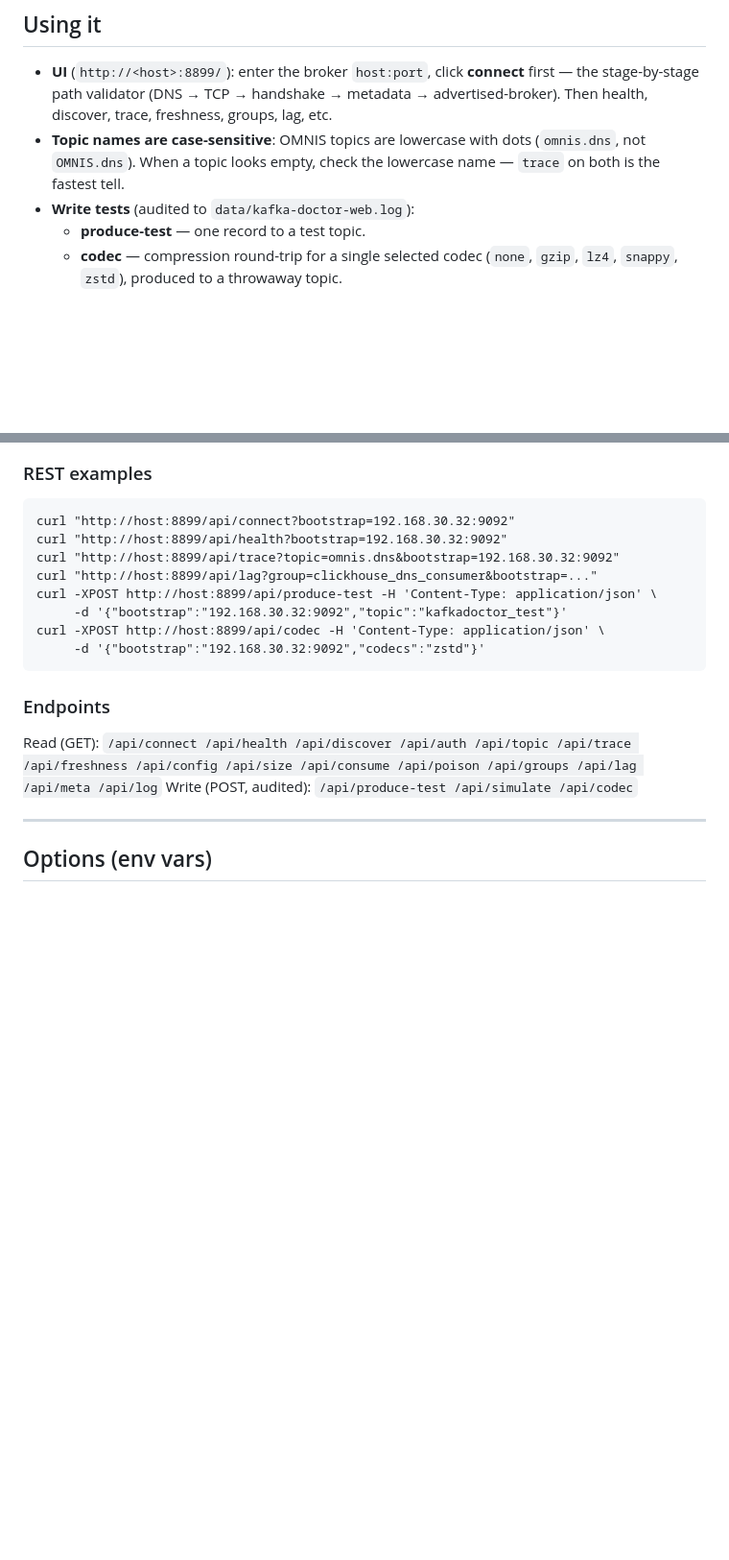
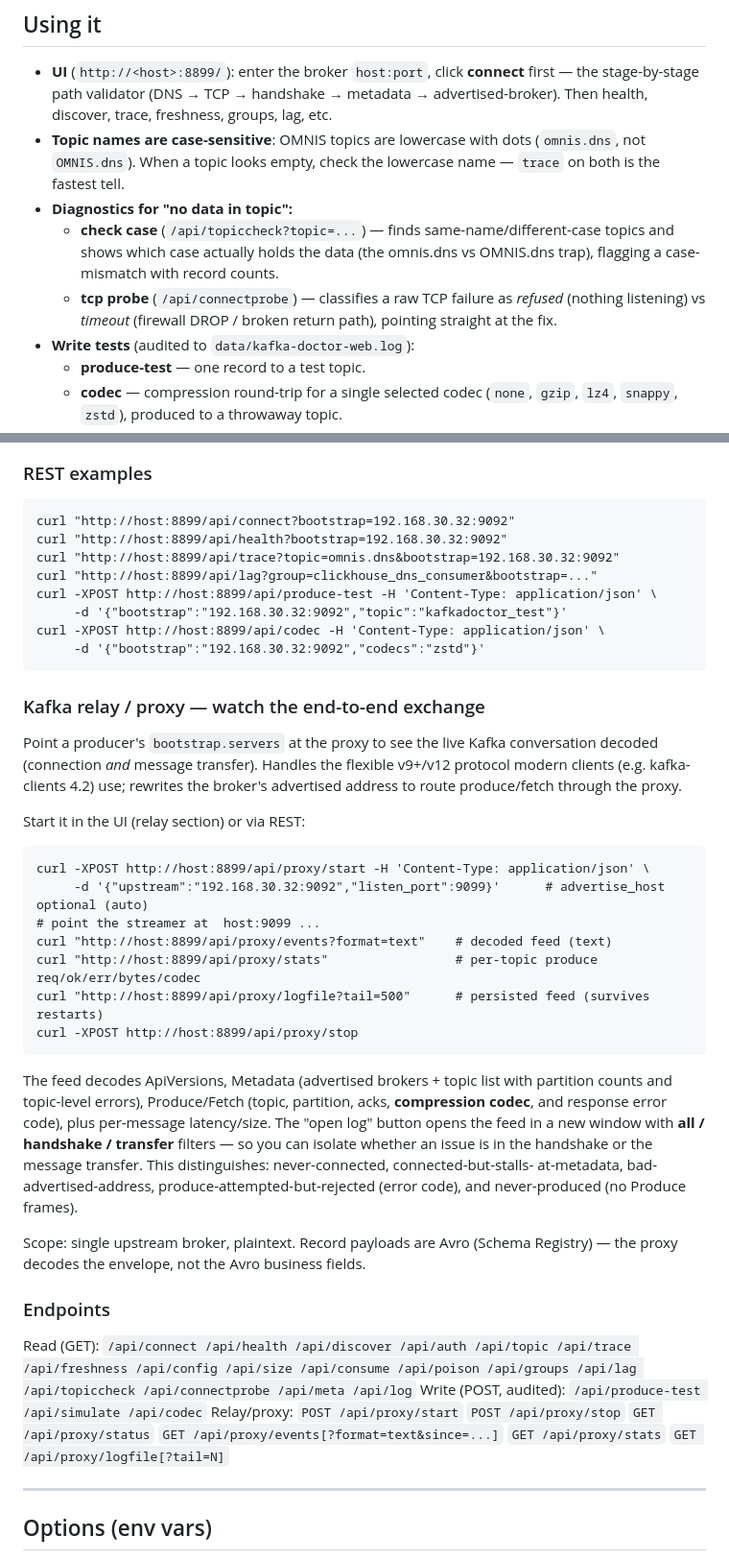
Before and after one commit to dmaffei/kafka-doctor-web, a Markdown page: README.md, 2 parts joined by grey strips. Shown at 96% size. Rendered like a GitHub page; blank space fills up the shorter version.

Commit message:
docs: document diagnostics (check case, tcp probe) and the Kafka relay/proxy
README now covers the case-variant detector, TCP timeout/refused probe, and the
full relay/proxy suite (start/stop/events/stats/logfile, flexible v12 decode,
advertised-address rewrite, codec detection, handshake/transfer log filters).
Endpoint lists updated. Deploy procedure unchanged and still valid.

````diff
--- a/README.md
+++ b/README.md
@@ -101,6 +101,13 @@ changes require a rebuild — a plain restart won't pick them up.
 - **Topic names are case-sensitive**: OMNIS topics are lowercase with dots
   (`omnis.dns`, not `OMNIS.dns`). When a topic looks empty, check the lowercase
   name — `trace` on both is the fastest tell.
+- **Diagnostics for "no data in topic":**
+  - **check case** (`/api/topiccheck?topic=...`) — finds same-name/different-case
+    topics and shows which case actually holds the data (the omnis.dns vs
+    OMNIS.dns trap), flagging a case-mismatch with record counts.
+  - **tcp probe** (`/api/connectprobe`) — classifies a raw TCP failure as
+    *refused* (nothing listening) vs *timeout* (firewall DROP / broken return
+    path), pointing straight at the fix.
 - **Write tests** (audited to `data/kafka-doctor-web.log`):
   - **produce-test** — one record to a test topic.
   - **codec** — compression round-trip for a single selected codec
@@ -119,11 +126,43 @@ curl -XPOST http://host:8899/api/codec -H 'Content-Type: application/json' \
      -d '{"bootstrap":"192.168.30.32:9092","codecs":"zstd"}'
 ```
 
+### Kafka relay / proxy — watch the end-to-end exchange
+Point a producer's `bootstrap.servers` at the proxy to see the live Kafka
+conversation decoded (connection *and* message transfer). Handles the flexible
+v9+/v12 protocol modern clients (e.g. kafka-clients 4.2) use; rewrites the
+broker's advertised address to route produce/fetch through the proxy.
+
+Start it in the UI (relay section) or via REST:
+```
+curl -XPOST http://host:8899/api/proxy/start -H 'Content-Type: application/json' \
+     -d '{"upstream":"192.168.30.32:9092","listen_port":9099}'      # advertise_host optional (auto)
+# point the streamer at  host:9099 ...
+curl "http://host:8899/api/proxy/events?format=text"    # decoded feed (text)
+curl "http://host:8899/api/proxy/stats"                 # per-topic produce req/ok/err/bytes/codec
+curl "http://host:8899/api/proxy/logfile?tail=500"      # persisted feed (survives restarts)
+curl -XPOST http://host:8899/api/proxy/stop
+```
+
+The feed decodes ApiVersions, Metadata (advertised brokers + topic list with
+partition counts and topic-level errors), Produce/Fetch (topic, partition, acks,
+**compression codec**, and response error code), plus per-message latency/size.
+The "open log" button opens the feed in a new window with **all / handshake /
+transfer** filters — so you can isolate whether an issue is in the handshake or
+the message transfer. This distinguishes: never-connected, connected-but-stalls-
+at-metadata, bad-advertised-address, produce-attempted-but-rejected (error code),
+and never-produced (no Produce frames).
+
+Scope: single upstream broker, plaintext. Record payloads are Avro (Schema
+Registry) — the proxy decodes the envelope, not the Avro business fields.
+
 ### Endpoints
 Read (GET): `/api/connect /api/health /api/discover /api/auth /api/topic
 /api/trace /api/freshness /api/config /api/size /api/consume /api/poison
-/api/groups /api/lag /api/meta /api/log`
+/api/groups /api/lag /api/topiccheck /api/connectprobe /api/meta /api/log`
 Write (POST, audited): `/api/produce-test /api/simulate /api/codec`
+Relay/proxy: `POST /api/proxy/start` `POST /api/proxy/stop` `GET /api/proxy/status`
+`GET /api/proxy/events[?format=text&since=...]` `GET /api/proxy/stats`
+`GET /api/proxy/logfile[?tail=N]`
 
 ---
 
````
